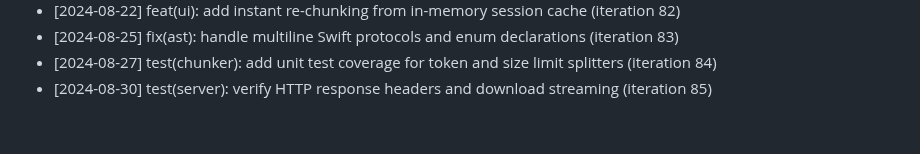
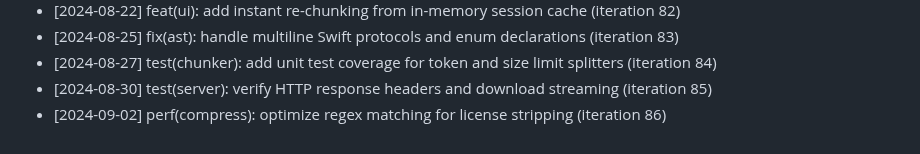
Before and after one commit to anilpdv/gitingest-hub, a Markdown page: CHANGELOG.md, the part around the change. GitHub-like rendering.

Commit message:
perf(compress): optimize regex matching for license stripping (iteration 86)

```diff
--- a/CHANGELOG.md
+++ b/CHANGELOG.md
@@ -85,3 +85,4 @@
 - [2024-08-25] fix(ast): handle multiline Swift protocols and enum declarations (iteration 83)
 - [2024-08-27] test(chunker): add unit test coverage for token and size limit splitters (iteration 84)
 - [2024-08-30] test(server): verify HTTP response headers and download streaming (iteration 85)
+- [2024-09-02] perf(compress): optimize regex matching for license stripping (iteration 86)
```
